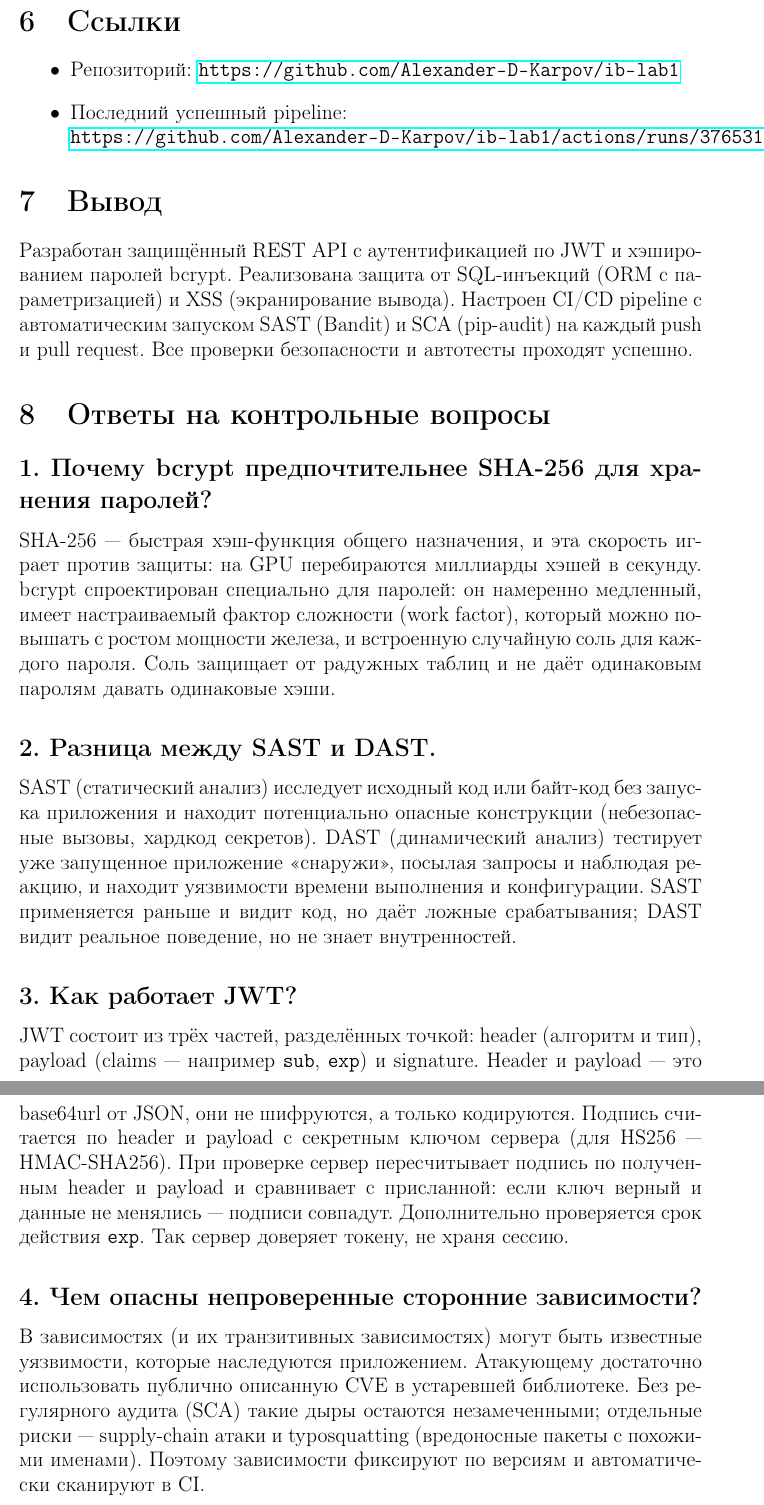
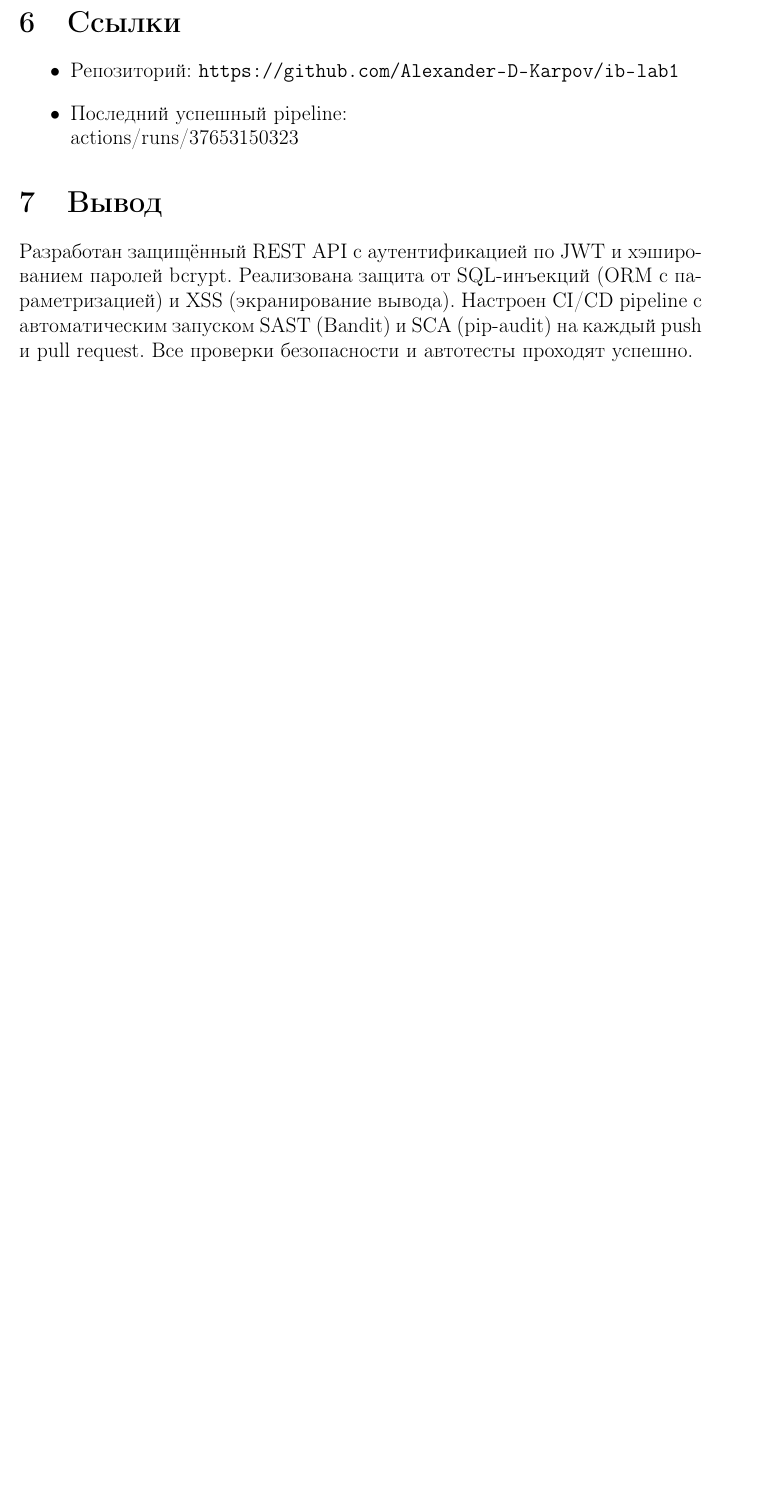
Before and after one commit to Alexander-D-Karpov/ib-lab1, a LaTeX document (report.tex): two parts of pages 8 and 9 of 9 before the commit and part of page 8 of 8 after it, the two joined at a grey line, cut so that both start at the same text, the shorter picture padded with empty space. Compiled offline with pdfLaTeX.

Commit message:
report: fix pipeline link (href), remove hyperref/image borders, drop control questions

```diff
--- a/report.tex
+++ b/report.tex
@@ -12,7 +12,7 @@
 \usepackage[russian]{babel}
 \usepackage[left=30mm,right=15mm,top=20mm,bottom=20mm]{geometry}
 \usepackage{graphicx}
-\usepackage{hyperref}
+\usepackage[hidelinks]{hyperref}
 \usepackage{listings}
 \usepackage{xcolor}
 
@@ -31,7 +31,7 @@
 
 \newcommand{\shot}[1]{%
     \begin{center}%
-    \fbox{\includegraphics[width=0.98\linewidth,height=0.42\textheight,keepaspectratio]{#1}}%
+    \includegraphics[width=0.98\linewidth,height=0.42\textheight,keepaspectratio]{#1}%
     \end{center}%
 }
 
@@ -169,8 +169,8 @@ Bandit (SAST), pip-audit (SCA) и pytest.
 \section{Ссылки}
 \begin{itemize}
     \item Репозиторий: \url{https://github.com/Alexander-D-Karpov/ib-lab1}
-    \item Последний успешный pipeline: \\
-          \url{https://github.com/Alexander-D-Karpov/ib-lab1/actions/runs/37653150323}
+    \item Последний успешный pipeline:\\
+          \href{https://github.com/Alexander-D-Karpov/ib-lab1/actions/runs/37653150323}{actions/runs/37653150323}
 \end{itemize}
 
 \section{Вывод}
@@ -180,40 +180,4 @@ bcrypt. Реализована защита от SQL-инъекций (ORM с п
 (Bandit) и SCA (pip-audit) на каждый push и pull request. Все проверки
 безопасности и автотесты проходят успешно.
 
-\section{Ответы на контрольные вопросы}
-
-\subsection*{1. Почему bcrypt предпочтительнее SHA-256 для хранения паролей?}
-SHA-256 — быстрая хэш-функция общего назначения, и эта скорость играет против
-защиты: на GPU перебираются миллиарды хэшей в секунду. bcrypt спроектирован
-специально для паролей: он намеренно медленный, имеет настраиваемый фактор
-сложности (work factor), который можно повышать с ростом мощности железа, и
-встроенную случайную соль для каждого пароля. Соль защищает от радужных таблиц и
-не даёт одинаковым паролям давать одинаковые хэши.
-
-\subsection*{2. Разница между SAST и DAST.}
-SAST (статический анализ) исследует исходный код или байт-код без запуска
-приложения и находит потенциально опасные конструкции (небезопасные вызовы,
-хардкод секретов). DAST (динамический анализ) тестирует уже запущенное
-приложение «снаружи», посылая запросы и наблюдая реакцию, и находит уязвимости
-времени выполнения и конфигурации. SAST применяется раньше и видит код, но даёт
-ложные срабатывания; DAST видит реальное поведение, но не знает внутренностей.
-
-\subsection*{3. Как работает JWT?}
-JWT состоит из трёх частей, разделённых точкой: header (алгоритм и тип), payload
-(claims — например \texttt{sub}, \texttt{exp}) и signature. Header и payload —
-это base64url от JSON, они не шифруются, а только кодируются. Подпись считается
-по header и payload с секретным ключом сервера (для HS256 — HMAC-SHA256). При
-проверке сервер пересчитывает подпись по полученным header и payload и сравнивает
-с присланной: если ключ верный и данные не менялись — подписи совпадут.
-Дополнительно проверяется срок действия \texttt{exp}. Так сервер доверяет токену,
-не храня сессию.
-
-\subsection*{4. Чем опасны непроверенные сторонние зависимости?}
-В зависимостях (и их транзитивных зависимостях) могут быть известные уязвимости,
-которые наследуются приложением. Атакующему достаточно использовать публично
-описанную CVE в устаревшей библиотеке. Без регулярного аудита (SCA) такие дыры
-остаются незамеченными; отдельные риски — supply-chain атаки и typosquatting
-(вредоносные пакеты с похожими именами). Поэтому зависимости фиксируют по версиям
-и автоматически сканируют в CI.
-
 \end{document}
```
Also changed, not shown: report.pdf.
